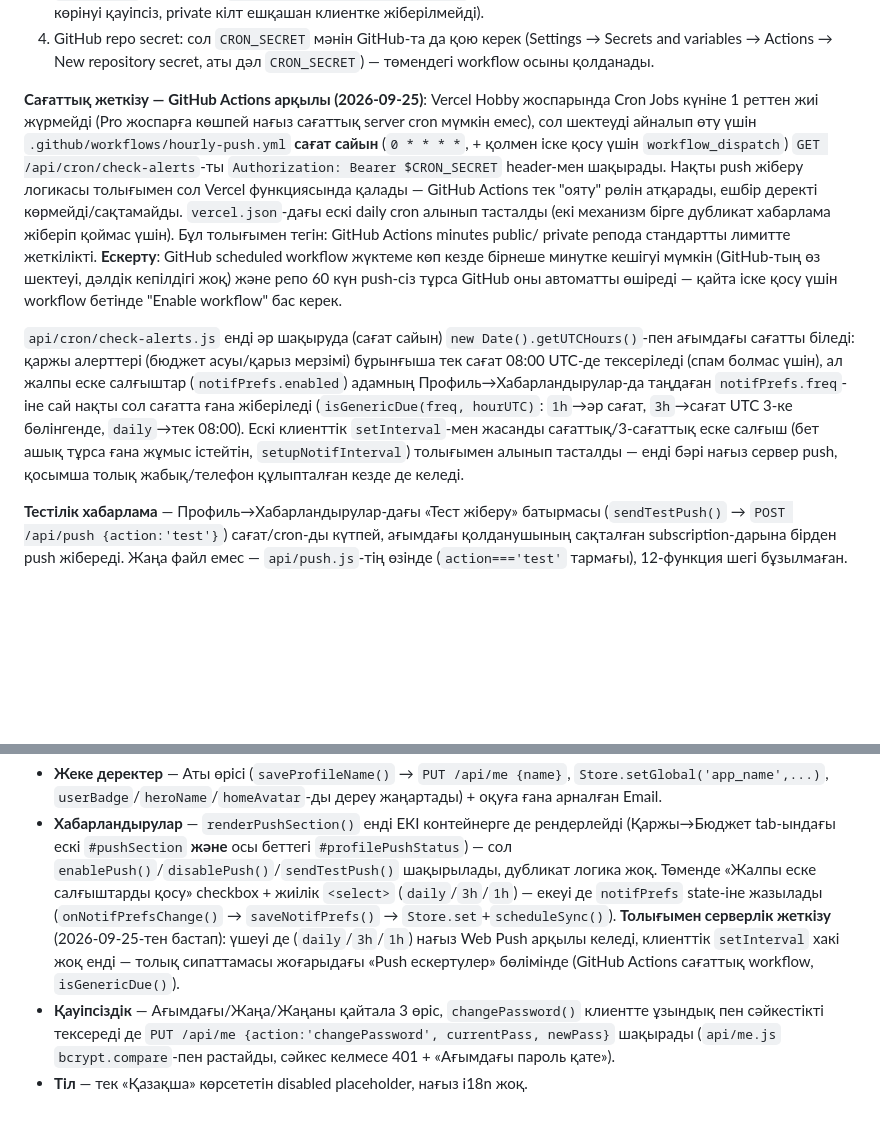
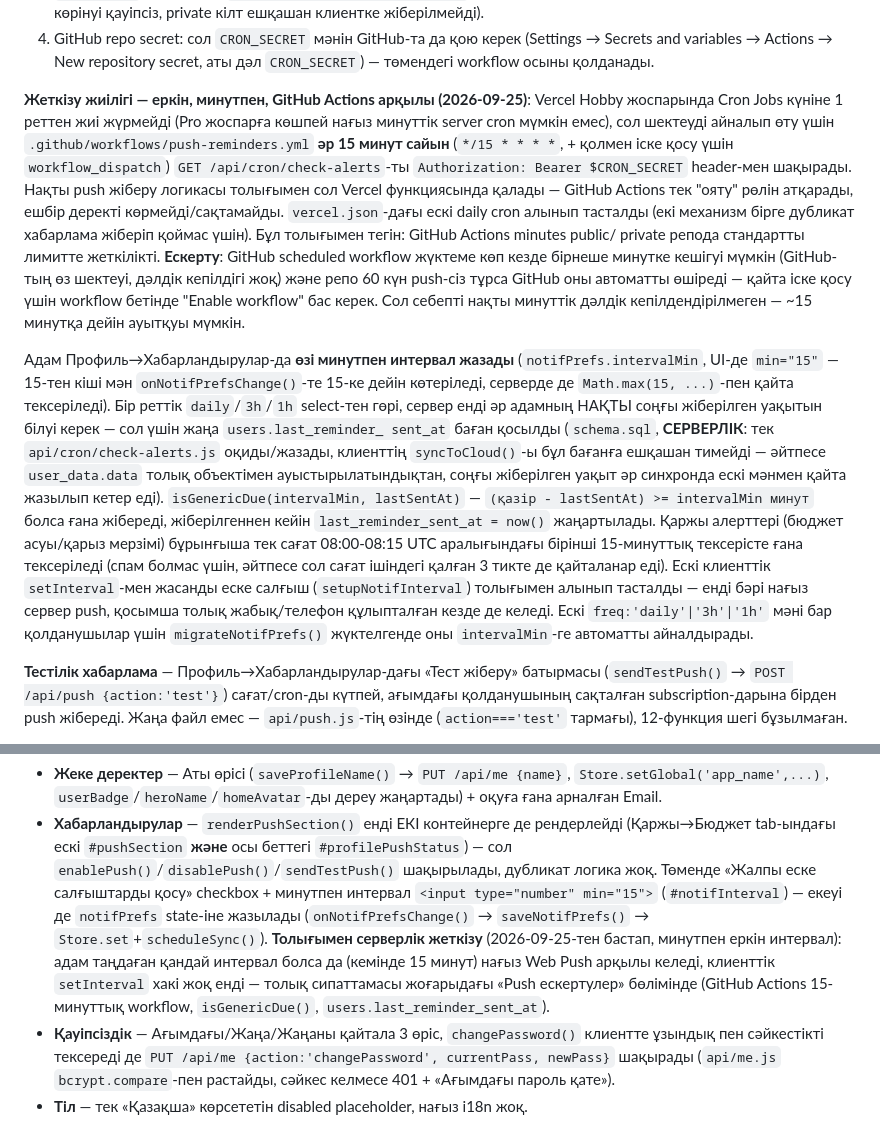
Before and after one commit to arman050905-afk/ozgeris, a Markdown page: CLAUDE.md, 2 parts joined by grey strips. Drawn GitHub-style; blank space fills up the shorter version.

Commit message:
Update CLAUDE.md for the free-minute reminder interval design

```diff
--- a/CLAUDE.md
+++ b/CLAUDE.md
@@ -185,10 +185,10 @@ Node.js `crypto`-ны қолданады, RFC8291/VAPID протоколын ө
    variables → Actions → New repository secret, аты дәл `CRON_SECRET`) — төмендегі workflow осыны
    қолданады.
 
-**Сағаттық жеткізу — GitHub Actions арқылы (2026-09-25)**: Vercel Hobby жоспарында Cron Jobs
-күніне 1 реттен жиі жүрмейді (Pro жоспарға көшпей нағыз сағаттық server cron мүмкін емес), сол
-шектеуді айналып өту үшін `.github/workflows/hourly-push.yml` **сағат сайын** (`0 * * * *`, +
-қолмен іске қосу үшін `workflow_dispatch`) `GET /api/cron/check-alerts`-ты
+**Жеткізу жиілігі — еркін, минутпен, GitHub Actions арқылы (2026-09-25)**: Vercel Hobby
+жоспарында Cron Jobs күніне 1 реттен жиі жүрмейді (Pro жоспарға көшпей нағыз минуттік server cron
+мүмкін емес), сол шектеуді айналып өту үшін `.github/workflows/push-reminders.yml` **әр 15 минут
+сайын** (`*/15 * * * *`, + қолмен іске қосу үшін `workflow_dispatch`) `GET /api/cron/check-alerts`-ты
 `Authorization: Bearer $CRON_SECRET` header-мен шақырады. Нақты push жіберу логикасы толығымен
 сол Vercel функциясында қалады — GitHub Actions тек "ояту" рөлін атқарады, ешбір деректі
 көрмейді/сақтамайды. `vercel.json`-дағы ескі daily cron алынып тасталды (екі механизм бірге
@@ -196,16 +196,24 @@ Node.js `crypto`-ны қолданады, RFC8291/VAPID протоколын ө
 private репода стандартты лимитте жеткілікті. **Ескерту**: GitHub scheduled workflow жүктеме көп
 кезде бірнеше минутке кешігуі мүмкін (GitHub-тың өз шектеуі, дәлдік кепілдігі жоқ) және репо 60
 күн push-сіз тұрса GitHub оны автоматты өшіреді — қайта іске қосу үшін workflow бетінде "Enable
-workflow" бас керек.
+workflow" бас керек. Сол себепті нақты минуттік дәлдік кепілдендірілмеген — ~15 минутқа дейін
+ауытқуы мүмкін.
 
-`api/cron/check-alerts.js` енді әр шақыруда (сағат сайын) `new Date().getUTCHours()`-пен ағымдағы
-сағатты біледі: қаржы алерттері (бюджет асуы/қарыз мерзімі) бұрынғыша тек сағат 08:00 UTC-де
-тексеріледі (спам болмас үшін), ал жалпы еске салғыштар (`notifPrefs.enabled`) адамның
-Профиль→Хабарландырулар-да таңдаған `notifPrefs.freq`-іне сай нақты сол сағатта ғана жіберіледі
-(`isGenericDue(freq, hourUTC)`: `1h`→әр сағат, `3h`→сағат UTC 3-ке бөлінгенде, `daily`→тек 08:00).
-Ескі клиенттік `setInterval`-мен жасанды сағаттық/3-сағаттық еске салғыш (бет ашық тұрса ғана
-жұмыс істейтін, `setupNotifInterval`) толығымен алынып тасталды — енді бәрі нағыз сервер push,
-қосымша толық жабық/телефон құлыпталған кезде де келеді.
+Адам Профиль→Хабарландырулар-да **өзі минутпен интервал жазады** (`notifPrefs.intervalMin`,
+UI-де `min="15"` — 15-тен кіші мән `onNotifPrefsChange()`-те 15-ке дейін көтеріледі, серверде де
+`Math.max(15, ...)`-пен қайта тексеріледі). Бір реттік `daily`/`3h`/`1h` select-тен гөрі, сервер
+енді әр адамның НАҚТЫ соңғы жіберілген уақытын білуі керек — сол үшін жаңа `users.last_reminder_
+sent_at` баған қосылды (`schema.sql`, **СЕРВЕРЛІК**: тек `api/cron/check-alerts.js` оқиды/жазады,
+клиенттің `syncToCloud()`-ы бұл бағанға ешқашан тимейді — әйтпесе `user_data.data` толық
+объектімен ауыстырылатындықтан, соңғы жіберілген уақыт әр синхронда ескі мәнмен қайта жазылып
+кетер еді). `isGenericDue(intervalMin, lastSentAt)` — `(қазір - lastSentAt) >= intervalMin
+минут` болса ғана жібереді, жіберілгеннен кейін `last_reminder_sent_at = now()` жаңартылады.
+Қаржы алерттері (бюджет асуы/қарыз мерзімі) бұрынғыша тек сағат 08:00-08:15 UTC аралығындағы
+бірінші 15-минуттық тексерісте ғана тексеріледі (спам болмас үшін, әйтпесе сол сағат ішіндегі
+қалған 3 тикте де қайталанар еді). Ескі клиенттік `setInterval`-мен жасанды еске салғыш
+(`setupNotifInterval`) толығымен алынып тасталды — енді бәрі нағыз сервер push, қосымша толық
+жабық/телефон құлыпталған кезде де келеді. Ескі `freq:'daily'|'3h'|'1h'` мәні бар қолданушылар
+үшін `migrateNotifPrefs()` жүктелгенде оны `intervalMin`-ге автоматты айналдырады.
 
 **Тестілік хабарлама** — Профиль→Хабарландырулар-дағы «Тест жіберу» батырмасы (`sendTestPush()`
 → `POST /api/push {action:'test'}`) сағат/cron-ды күтпей, ағымдағы қолданушының сақталған
@@ -223,11 +231,13 @@ subscription-дарына бірден push жібереді. Жаңа файл
 - **Хабарландырулар** — `renderPushSection()` енді ЕКІ контейнерге де рендерлейді (Қаржы→Бюджет
   tab-ындағы ескі `#pushSection` **және** осы беттегі `#profilePushStatus`) — сол
   `enablePush()`/`disablePush()`/`sendTestPush()` шақырылады, дубликат логика жоқ. Төменде «Жалпы
-  еске салғыштарды қосу» checkbox + жиілік `<select>` (`daily`/`3h`/`1h`) — екеуі де `notifPrefs`
-  state-іне жазылады (`onNotifPrefsChange()` → `saveNotifPrefs()` → `Store.set`+`scheduleSync()`).
-  **Толығымен серверлік жеткізу** (2026-09-25-тен бастап): үшеуі де (`daily`/`3h`/`1h`) нағыз
-  Web Push арқылы келеді, клиенттік `setInterval` хакі жоқ енді — толық сипаттамасы жоғарыдағы
-  «Push ескертулер» бөлімінде (GitHub Actions сағаттық workflow, `isGenericDue()`).
+  еске салғыштарды қосу» checkbox + минутпен интервал `<input type="number" min="15">`
+  (`#notifInterval`) — екеуі де `notifPrefs` state-іне жазылады (`onNotifPrefsChange()` →
+  `saveNotifPrefs()` → `Store.set`+`scheduleSync()`). **Толығымен серверлік жеткізу**
+  (2026-09-25-тен бастап, минутпен еркін интервал): адам таңдаған қандай интервал болса да
+  (кемінде 15 минут) нағыз Web Push арқылы келеді, клиенттік `setInterval` хакі жоқ енді — толық
+  сипаттамасы жоғарыдағы «Push ескертулер» бөлімінде (GitHub Actions 15-минуттық workflow,
+  `isGenericDue()`, `users.last_reminder_sent_at`).
 - **Қауіпсіздік** — Ағымдағы/Жаңа/Жаңаны қайтала 3 өріс, `changePassword()` клиентте ұзындық пен
   сәйкестікті тексереді де `PUT /api/me {action:'changePassword', currentPass, newPass}` шақырады
   (`api/me.js` `bcrypt.compare`-пен растайды, сәйкес келмесе 401 + «Ағымдағы пароль қате»).
```
